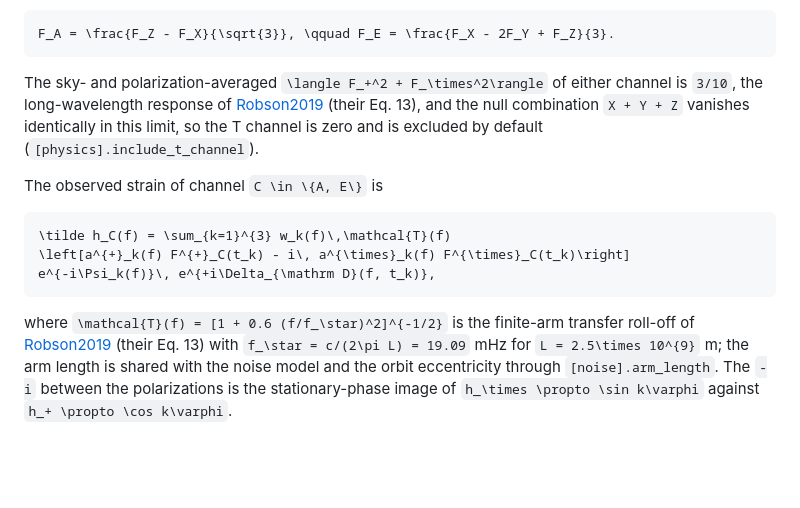
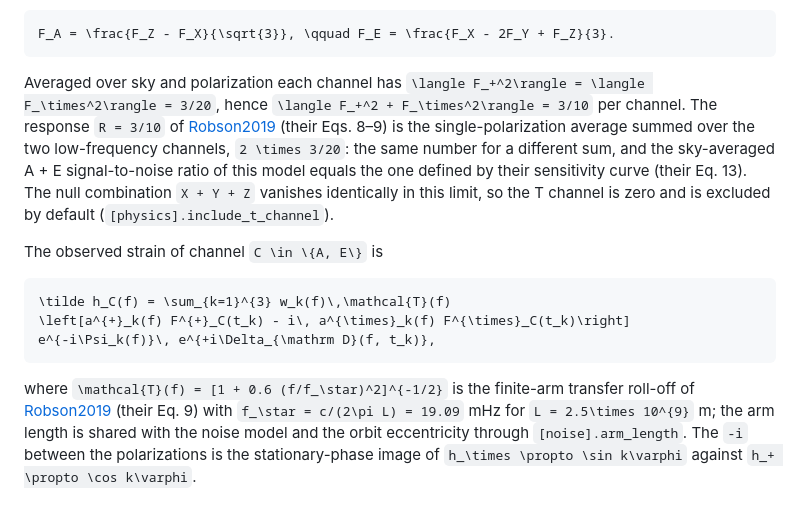
Before and after one commit to PaulGoG/CurvatureDistinguishability.jl, a Markdown page: docs/src/physics.md, the part around the change. GitHub-like rendering; blank space fills up the shorter version.

Commit message:
docs: the two meanings of the 3/10 response, equation references to Robson et al.
Per channel the sky and polarization average is 3/20 for each polarization,
3/10 for their sum. The R = 3/10 of Robson, Cornish and Liu (their Eqs. 8-9)
is the single-polarization average summed over the two low-frequency
channels; the numbers coincide and the sky-averaged A + E signal-to-noise
ratio of the model equals the one of their sensitivity curve. The transfer
roll-off is their Eq. 9, not Eq. 13.

````diff
--- a/docs/src/physics.md
+++ b/docs/src/physics.md
@@ -171,9 +171,14 @@ spectral density of §7:
 ```math
 F_A = \frac{F_Z - F_X}{\sqrt{3}}, \qquad F_E = \frac{F_X - 2F_Y + F_Z}{3}.
 ```
-The sky- and polarization-averaged ``\langle F_+^2 + F_\times^2\rangle`` of
-either channel is ``3/10``, the long-wavelength response of
-[Robson2019](@cite) (their Eq. 13), and the null combination ``X + Y + Z``
+Averaged over sky and polarization each channel has
+``\langle F_+^2\rangle = \langle F_\times^2\rangle = 3/20``, hence
+``\langle F_+^2 + F_\times^2\rangle = 3/10`` per channel. The response
+``R = 3/10`` of [Robson2019](@cite) (their Eqs. 8–9) is the
+single-polarization average summed over the two low-frequency channels,
+``2 \times 3/20``: the same number for a different sum, and the sky-averaged
+A + E signal-to-noise ratio of this model equals the one defined by their
+sensitivity curve (their Eq. 13). The null combination ``X + Y + Z``
 vanishes identically in this limit, so the T channel is zero and is
 excluded by default (`[physics].include_t_channel`).
 
@@ -184,7 +189,7 @@ The observed strain of channel ``C \in \{A, E\}`` is
 e^{-i\Psi_k(f)}\, e^{+i\Delta_{\mathrm D}(f, t_k)},
 ```
 where ``\mathcal{T}(f) = [1 + 0.6 (f/f_\star)^2]^{-1/2}`` is the finite-arm
-transfer roll-off of [Robson2019](@cite) (their Eq. 13) with
+transfer roll-off of [Robson2019](@cite) (their Eq. 9) with
 ``f_\star = c/(2\pi L) = 19.09`` mHz for ``L = 2.5\times 10^{9}`` m; the arm
 length is shared with the noise model and the orbit eccentricity through
 `[noise].arm_length`. The ``-i`` between the polarizations is the
````
